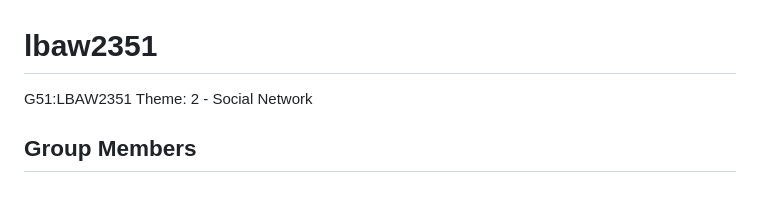
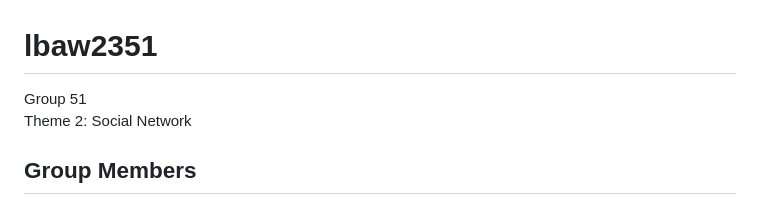
Before and after one commit to Minipoloalex/LinkUP, a Markdown page: README.md, the part around the change. Drawn GitHub-style.

Commit message:
First commit: Adding group reference, project theme and list of members

```diff
--- a/README.md
+++ b/README.md
@@ -1,7 +1,7 @@
 # lbaw2351
 
-G51:LBAW2351
-Theme: 2 - Social Network
+Group 51
+Theme 2: Social Network
 
 ## Group Members
 Domingos Santos, up201906680@fe.up.pt
```
